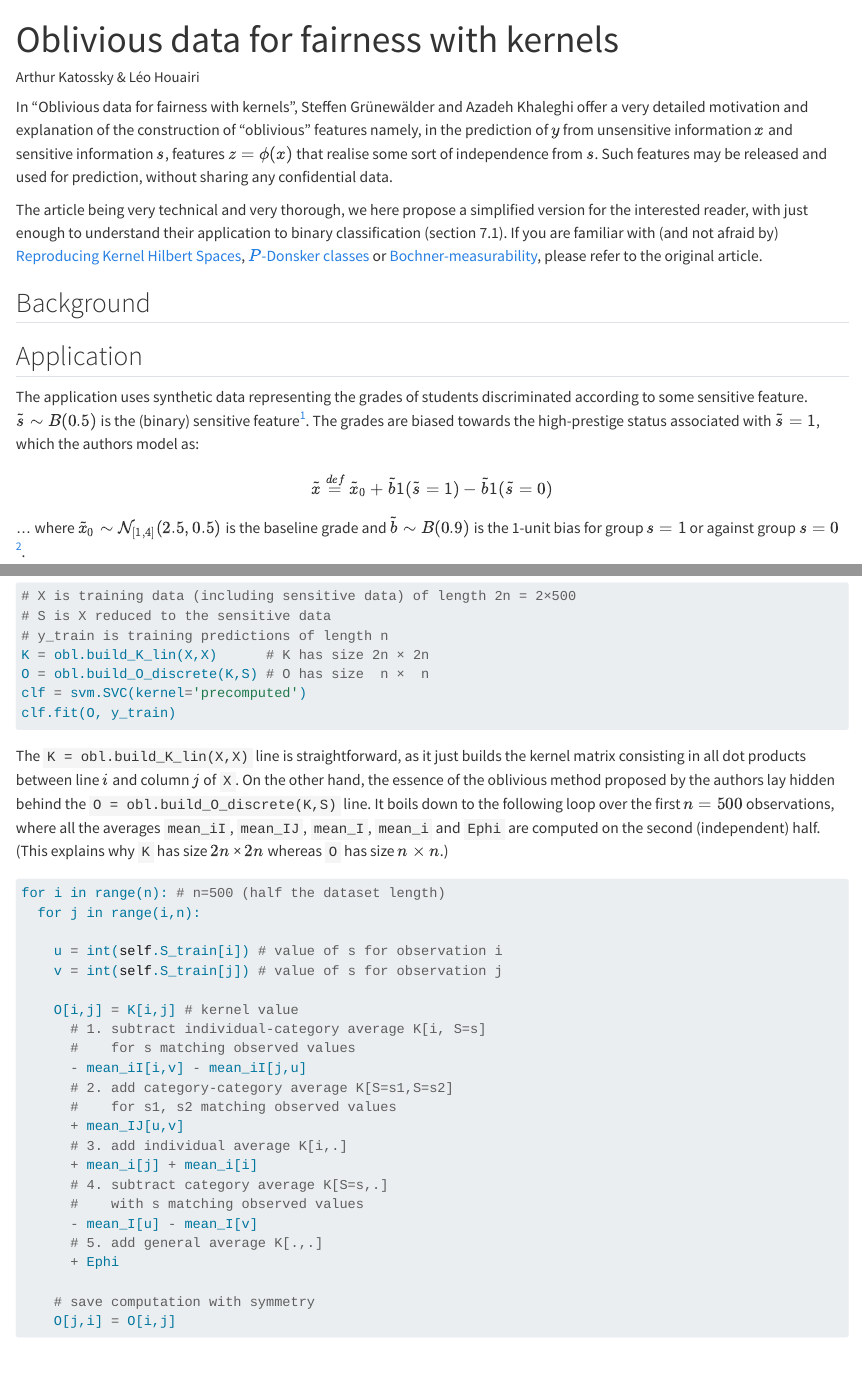
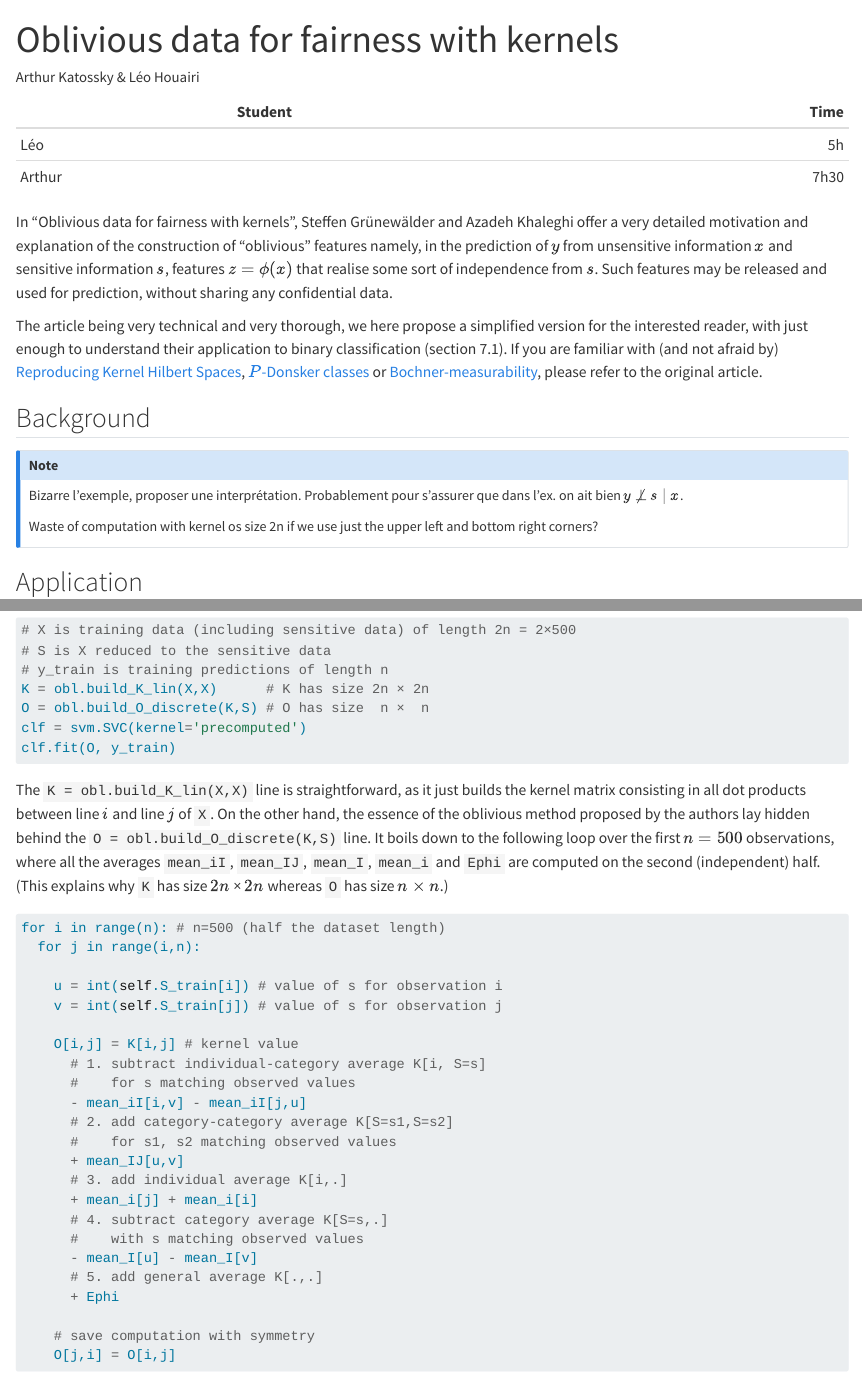
Before and after one commit to katossky/oblivious, a Quarto document (oblivious.qmd): the page in a window 1100 px wide, from its top, and a second part further down, joined at a grey line. Rendered offline with R 4.5, knitr and Pandoc in place of Quarto, with nearby package versions.

Commit message:
edit few lines after discussion with Léo

````diff
--- a/oblivious.qmd
+++ b/oblivious.qmd
@@ -6,11 +6,28 @@ format: html
 # citation-location: margin
 ---
 
+| Student   | Time     |
+|----|------:|
+| Léo   |     5h |
+| Arthur   |     7h30 |
+
+
 In "Oblivious data for fairness with kernels", Steffen Grünewälder and Azadeh Khaleghi offer a very detailed motivation and explanation of the construction of "oblivious" features namely, in the prediction of $y$ from unsensitive information $x$ and sensitive information $s$, features $z=\phi(x)$ that realise some sort of independence from $s$. Such features may be released and used for prediction, without sharing any confidential data.
 
 The article being very technical and very thorough, we here propose a simplified version for the interested reader, with just enough to understand their application to binary classification (section 7.1). If you are familiar with (and not afraid by) [Reproducing Kernel Hilbert Spaces](https://en.wikipedia.org/wiki/Reproducing_kernel_Hilbert_space), [$P$-Donsker classes](https://fr.wikipedia.org/wiki/Classe_de_Donsker) or [Bochner-measurability](https://en.wikipedia.org/wiki/Bochner_measurable_function), please refer to the original article.
 
 ## Background
+
+::: {.callout-note}
+
+Bizarre l'exemple, proposer une interprétation. Probablement pour s'assurer que dans l'ex. on ait bien $y \not \perp s\mid x$.
+
+Waste of computation with kernel os size 2n if we use just the upper left and bottom right corners?
+
+
+
+:::
+
 
 ## Application
 
@@ -65,7 +82,7 @@ clf = svm.SVC(kernel='precomputed')
 clf.fit(O, y_train)
 ```
 
-The `K = obl.build_K_lin(X,X)` line is straightforward, as it just builds the kernel matrix consisting in all dot products between line $i$ and column $j$ of `X`. On the other hand, the essence of the oblivious method proposed by the authors lay hidden behind the `O = obl.build_O_discrete(K,S)` line. It boils down to the following loop over the first $n=500$ observations, where all the averages `mean_iI`, `mean_IJ`, `mean_I`, `mean_i` and `Ephi` are computed on the second (independent) half. (This explains why `K` has size $2n$ × $2n$ whereas `O` has size $n\times n$.)
+The `K = obl.build_K_lin(X,X)` line is straightforward, as it just builds the kernel matrix consisting in all dot products between line $i$ and line $j$ of `X`. On the other hand, the essence of the oblivious method proposed by the authors lay hidden behind the `O = obl.build_O_discrete(K,S)` line. It boils down to the following loop over the first $n=500$ observations, where all the averages `mean_iI`, `mean_IJ`, `mean_I`, `mean_i` and `Ephi` are computed on the second (independent) half. (This explains why `K` has size $2n$ × $2n$ whereas `O` has size $n\times n$.)
 
 ```python
 for i in range(n): # n=500 (half the dataset length)
````
